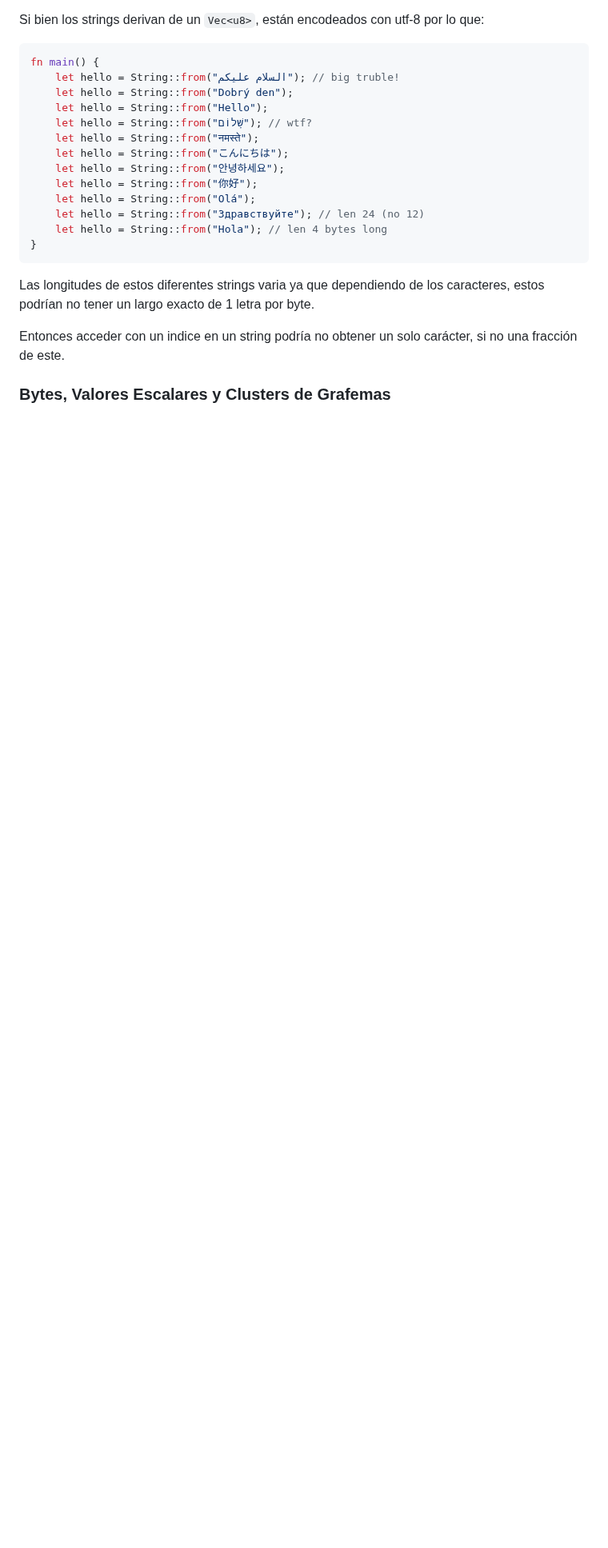
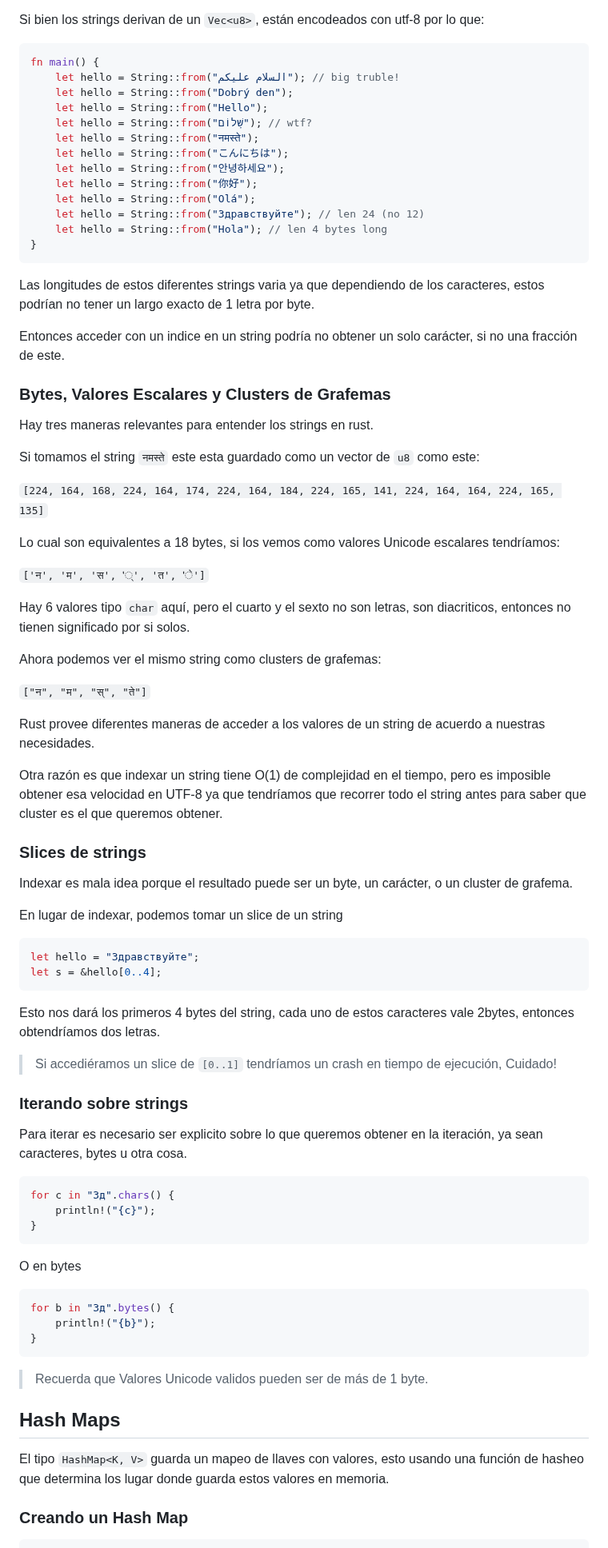
Before and after one commit to Fwxzxh/wiki, a Markdown page: Lenguajes/Rust/Rust.md, the part around one of its changes. Shown at 80% size. Rendered like a GitHub page; blank space fills up the shorter version.

Commit message:
docs: update Lenguajes/Rust/Rust

````diff
--- a/Lenguajes/Rust/Rust.md
+++ b/Lenguajes/Rust/Rust.md
@@ -275,3 +275,64 @@ estos podrían no tener un largo exacto de 1 letra por byte.
 Entonces acceder con un indice en un string podría no obtener un solo carácter, si no una fracción de este.
 
 ### Bytes, Valores Escalares y Clusters de Grafemas
+Hay tres maneras relevantes para entender los strings en rust.
+
+Si tomamos el string `नमस्ते` este esta guardado como un vector de `u8` como este:
+
+`[224, 164, 168, 224, 164, 174, 224, 164, 184, 224, 165, 141, 224, 164, 164,
+224, 165, 135]`
+
+Lo cual son equivalentes a 18 bytes, si los vemos como valores Unicode escalares tendríamos:
+
+`['न', 'म', 'स', '्', 'त', 'े']`
+
+Hay 6 valores tipo `char` aquí, pero el cuarto y el sexto no son letras, son diacriticos,
+entonces no tienen significado por si solos.
+
+Ahora podemos ver el mismo string como clusters de grafemas:
+
+`["न", "म", "स्", "ते"]`
+
+Rust provee diferentes maneras de acceder a los valores de un string de acuerdo a nuestras necesidades.
+
+Otra razón es que indexar un string tiene O(1) de complejidad en el tiempo, pero es imposible obtener esa velocidad en UTF-8 ya que tendríamos que recorrer todo el string antes para saber que cluster es el que queremos obtener.
+
+### Slices de strings
+
+Indexar es mala idea porque el resultado puede ser un byte, un carácter, o un cluster de grafema.
+
+En lugar de indexar, podemos tomar un slice de un string
+
+```rust
+let hello = "Здравствуйте";
+let s = &hello[0..4];
+```
+Esto nos dará los primeros 4 bytes del string, cada uno de estos caracteres vale 2bytes, entonces obtendríamos dos letras.
+
+> Si accediéramos un slice de `[0..1]` tendríamos un crash en tiempo de ejecución, Cuidado!
+
+### Iterando sobre strings
+Para iterar es necesario ser explicito sobre lo que queremos obtener en la iteración,
+ya sean caracteres, bytes u otra cosa.
+
+```rust
+for c in "Зд".chars() {
+    println!("{c}");
+}
+```
+
+O en bytes
+
+```rust
+for b in "Зд".bytes() {
+    println!("{b}");
+}
+```
+
+> Recuerda que Valores Unicode validos pueden ser de más de 1 byte.
+
+## Hash Maps
+El tipo `HashMap<K, V>` guarda un mapeo de llaves con valores, esto usando una función de hasheo que determina los lugar donde guarda estos valores en memoria.
+
+### Creando un Hash Map
+
````
Also changed, not shown: other parts of Lenguajes/Rust/Rust.md (+32 -1 lines).
